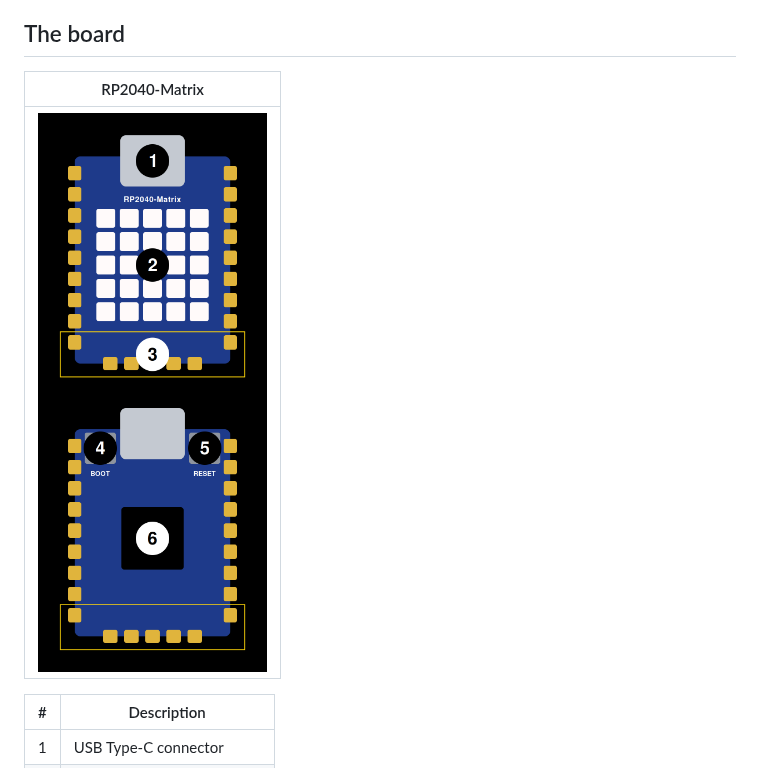
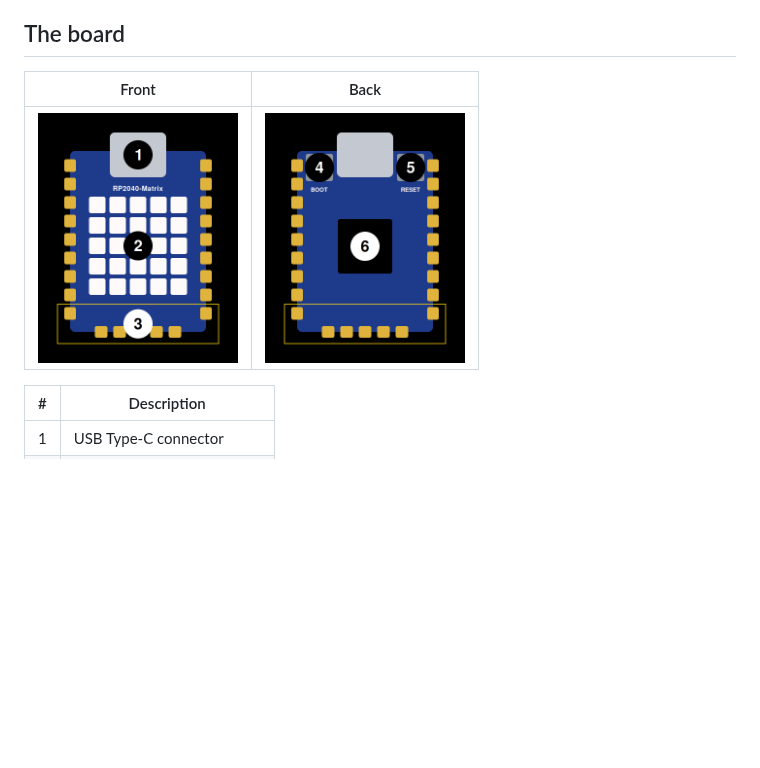
Before and after one commit to adob71/rp2040-matrix-apps, a Markdown page: README.md, the part around the change. Rendered like a GitHub page; pictures changed too: docs/rp2040-matrix-back.png (added), docs/rp2040-matrix-front.png (added), docs/rp2040-matrix.png (deleted); blank space fills up the shorter version.

Commit message:
docs: separate front and back board drawings

```diff
--- a/README.md
+++ b/README.md
@@ -8,9 +8,9 @@ This project runs on the [Waveshare RP2040-Matrix](https://www.waveshare.com/rp2
 
 ## The board
 
-| RP2040-Matrix |
-|---|
-| <img src="docs/rp2040-matrix.png" width="500" alt="RP2040-Matrix, front and back"> |
+| Front | Back |
+|:---:|:---:|
+| <img src="docs/rp2040-matrix-front.png" width="200" alt="RP2040-Matrix front"> | <img src="docs/rp2040-matrix-back.png" width="200" alt="RP2040-Matrix back"> |
 
 | # | Description |
 |---|---|
```
Also changed, not shown: 3 other files.
